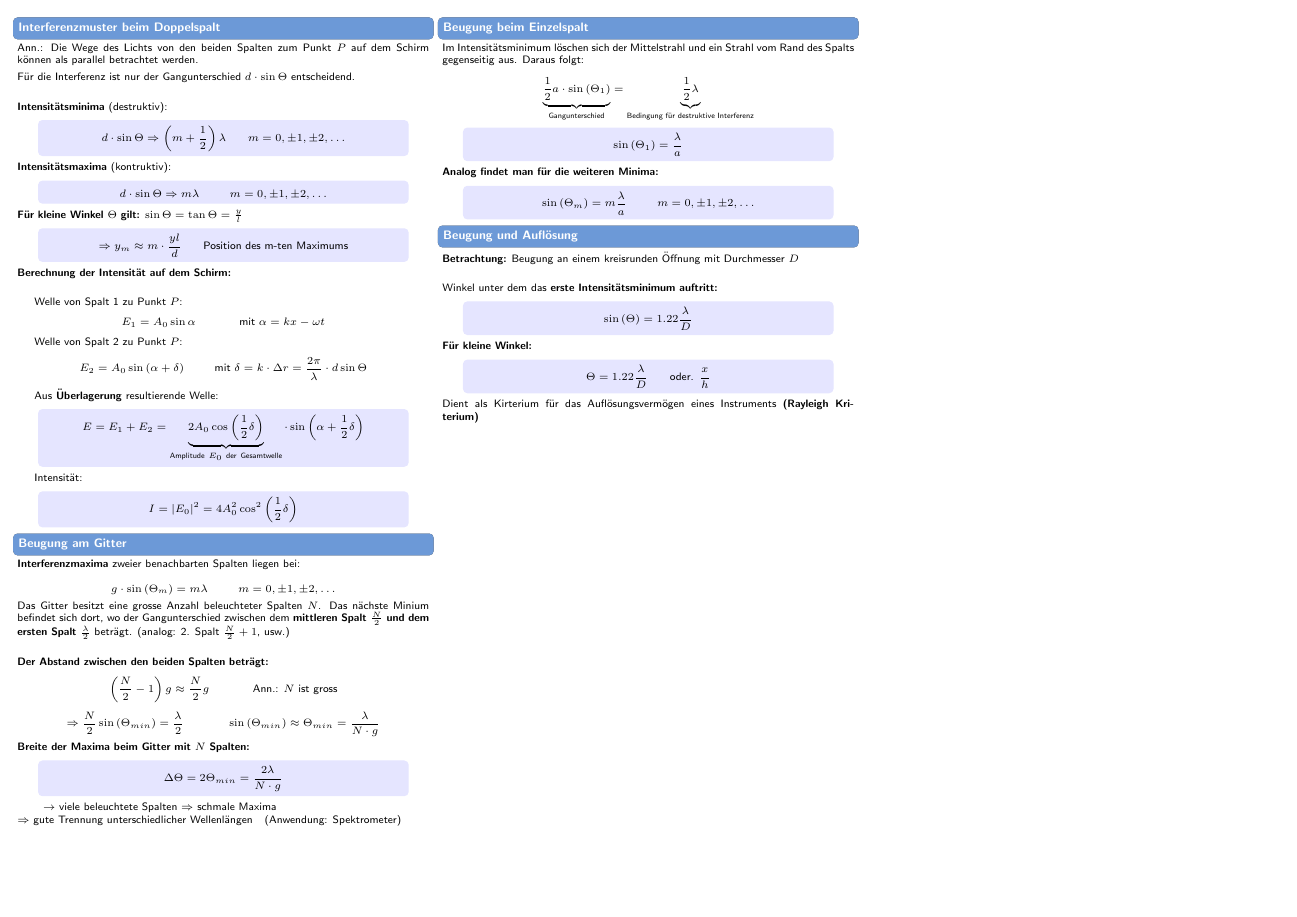
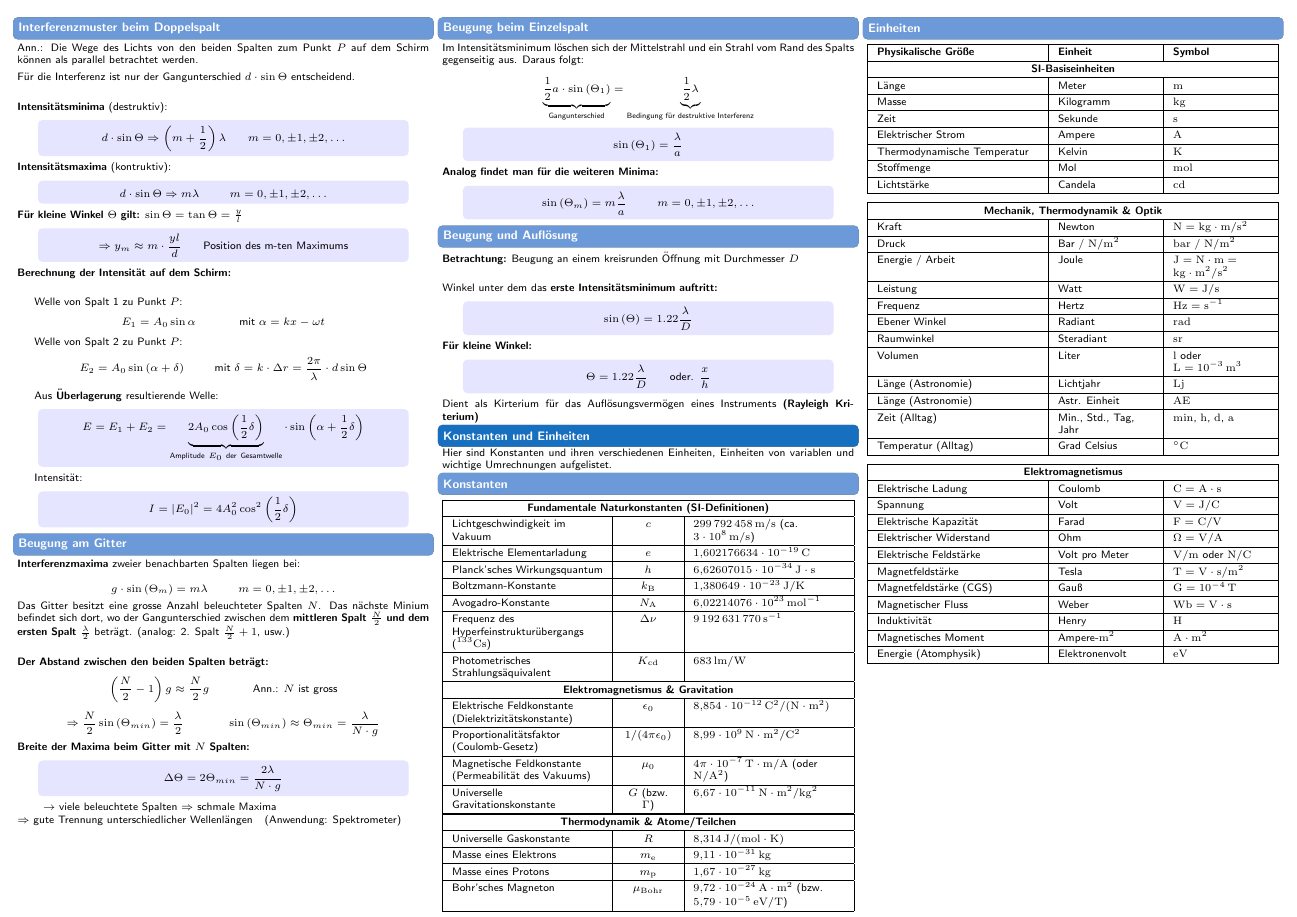
Before and after one commit to AimrayX/Physik_ZF, a LaTeX document (main.tex, which reads Konstanten und Einheiten.tex): page 8 of 9. Compiled offline with pdfLaTeX.

Commit message:
Konstanten und Einheiten hinzugefügt

```diff
--- /dev/null
+++ b/Konstanten und Einheiten.tex
@@ -0,0 +1,118 @@
+\section{Konstanten und Einheiten}
+Hier sind Konstanten und ihren verschiedenen Einheiten, Einheiten von variablen und wichtige Umrechnungen aufgelistet.
+
+\subsection{Konstanten}
+
+% --- KONSTANTEN: WIEDER AUFGETEILT ABER EXAKT BÜNDIG ---
+% Spalte 1: X (flexibel, mit \hspace{0pt} für Wortumbruch)
+% Spalte 2: p{1.2cm} (Feste Breite, erzwingt gleiche Ausrichtung aller Tabellen)
+% Spalte 3: X (flexibel für die Werte)
+
+\begin{center}
+	\renewcommand{\arraystretch}{1.3}
+	\begin{tabularx}{\linewidth}{|>{\raggedright\arraybackslash\hspace{0pt}}X|>{\centering\arraybackslash}p{1.2cm}|>{\raggedright\arraybackslash}X|}
+		\hline
+		\multicolumn{3}{|c|}{\textbf{Fundamentale Naturkonstanten (SI-Definitionen)}} \\ \hline
+		Licht\-geschwindig\-keit im Vakuum & $c$ & $299\,792\,458\,\mathrm{m/s}$ (ca. $3 \cdot 10^8\,\mathrm{m/s}$) \\ \hline
+		Elektrische Elementarladung & $e$ & $1{,}602176634 \cdot 10^{-19}\,\mathrm{C}$ \\ \hline
+		Planck'sches Wirkungsquantum & $h$ & $6{,}62607015 \cdot 10^{-34}\,\mathrm{J \cdot s}$ \\ \hline
+		Boltzmann-Konstante & $k_{\mathrm{B}}$ & $1{,}380649 \cdot 10^{-23}\,\mathrm{J/K}$ \\ \hline
+		Avogadro-Konstante & $N_{\mathrm{A}}$ & $6{,}02214076 \cdot 10^{23}\,\mathrm{mol^{-1}}$ \\ \hline
+		Frequenz des Hyperfein\-struktur\-übergangs ($^{133}\mathrm{Cs}$) & $\Delta\nu$ & $9\,192\,631\,770\,\mathrm{s^{-1}}$ \\ \hline
+		Photometrisches Strahlungsäquivalent & $K_{\mathrm{cd}}$ & $683\,\mathrm{lm/W}$ \\ \hline
+	\end{tabularx}
+\end{center}
+
+\vspace{-4mm}
+
+\begin{center}
+	\renewcommand{\arraystretch}{1.3}
+	\begin{tabularx}{\linewidth}{|>{\raggedright\arraybackslash\hspace{0pt}}X|>{\centering\arraybackslash}p{1.2cm}|>{\raggedright\arraybackslash}X|}
+		\hline
+		\multicolumn{3}{|c|}{\textbf{Elektromagnetismus \& Gravitation}} \\ \hline
+		Elektrische Feldkonstante (Dielektrizitäts\-konstante) & $\epsilon_0$ & $8{,}854 \cdot 10^{-12}\,\mathrm{C^2/(N \cdot m^2)}$ \\ \hline
+		Proportionalitäts\-faktor (Coulomb-Gesetz) & $1 / (4\pi\epsilon_0)$ & $8{,}99 \cdot 10^9\,\mathrm{N \cdot m^2/C^2}$ \\ \hline
+		Magnetische Feldkonstante (Permeabilität des Vakuums) & $\mu_0$ & $4\pi \cdot 10^{-7}\,\mathrm{T \cdot m/A}$ (oder $\mathrm{N/A^2}$) \\ \hline
+		Universelle Gravitations\-konstante & $G$ (bzw. $\Gamma$) & $6{,}67 \cdot 10^{-11}\,\mathrm{N \cdot m^2/kg^2}$ \\ \hline
+	\end{tabularx}
+\end{center}
+
+\vspace{-4mm}
+
+\begin{center}
+	\renewcommand{\arraystretch}{1.3}
+	\begin{tabularx}{\linewidth}{|>{\raggedright\arraybackslash\hspace{0pt}}X|>{\centering\arraybackslash}p{1.2cm}|>{\raggedright\arraybackslash}X|}
+		\hline
+		\multicolumn{3}{|c|}{\textbf{Thermodynamik \& Atome/Teilchen}} \\ \hline
+		Universelle Gaskonstante & $R$ & $8{,}314\,\mathrm{J/(mol \cdot K)}$ \\ \hline
+		Masse eines Elektrons & $m_{\mathrm{e}}$ & $9{,}11 \cdot 10^{-31}\,\mathrm{kg}$ \\ \hline
+		Masse eines Protons & $m_{\mathrm{p}}$ & $1{,}67 \cdot 10^{-27}\,\mathrm{kg}$ \\ \hline
+		Bohr'sches Magneton & $\mu_{\mathrm{Bohr}}$ & $9{,}72 \cdot 10^{-24}\,\mathrm{A \cdot m^2}$ (bzw. $5{,}79 \cdot 10^{-5}\,\mathrm{eV/T}$) \\ \hline
+	\end{tabularx}
+\end{center}
+
+
+\subsection{Einheiten}
+
+% --- EINHEITEN: AUFGETEILT UND BÜNDIG ---
+% Spalte 1: X (flexibel)
+% Spalte 2 & 3: p{2.2cm} (Fest, damit Einheit und Symbol immer exakt gleich breit sind)
+
+\begin{center}
+	\renewcommand{\arraystretch}{1.3}
+	\begin{tabularx}{\linewidth}{|>{\raggedright\arraybackslash\hspace{0pt}}X|>{\raggedright\arraybackslash}p{2.2cm}|>{\raggedright\arraybackslash}p{2.2cm}|}
+		\hline
+		\textbf{Physikalische Größe} & \textbf{Einheit} & \textbf{Symbol} \\ \hline
+		\multicolumn{3}{|c|}{\textbf{SI-Basiseinheiten}} \\ \hline
+		Länge & Meter & $\mathrm{m}$ \\ \hline
+		Masse & Kilogramm & $\mathrm{kg}$ \\ \hline
+		Zeit & Sekunde & $\mathrm{s}$ \\ \hline
+		Elektrischer Strom & Ampere & $\mathrm{A}$ \\ \hline
+		Thermodynamische Temperatur & Kelvin & $\mathrm{K}$ \\ \hline
+		Stoffmenge & Mol & $\mathrm{mol}$ \\ \hline
+		Lichtstärke & Candela & $\mathrm{cd}$ \\ \hline
+	\end{tabularx}
+\end{center}
+
+\vspace{-4mm}
+
+\begin{center}
+	\renewcommand{\arraystretch}{1.3}
+	\begin{tabularx}{\linewidth}{|>{\raggedright\arraybackslash\hspace{0pt}}X|>{\raggedright\arraybackslash}p{2.2cm}|>{\raggedright\arraybackslash}p{2.2cm}|}
+		\hline
+		\multicolumn{3}{|c|}{\textbf{Mechanik, Thermodynamik \& Optik}} \\ \hline
+		Kraft & Newton & $\mathrm{N} = \mathrm{kg \cdot m/s^2}$ \\ \hline
+		Druck & Bar / $\mathrm{N/m^2}$ & $\mathrm{bar}$ / $\mathrm{N/m^2}$ \\ \hline
+		Energie / Arbeit & Joule & $\mathrm{J} = \mathrm{N \cdot m} = \mathrm{kg \cdot m^2/s^2}$ \\ \hline
+		Leistung & Watt & $\mathrm{W} = \mathrm{J/s}$ \\ \hline
+		Frequenz & Hertz & $\mathrm{Hz} = \mathrm{s^{-1}}$ \\ \hline
+		Ebener Winkel & Radiant & $\mathrm{rad}$ \\ \hline
+		Raumwinkel & Steradiant & $\mathrm{sr}$ \\ \hline
+		Volumen & Liter & $\mathrm{l}$ oder $\mathrm{L} = 10^{-3}\,\mathrm{m^3}$ \\ \hline
+		Länge (Astronomie) & Lichtjahr & $\mathrm{Lj}$ \\ \hline
+		Länge (Astronomie) & Astr. Einheit & $\mathrm{AE}$ \\ \hline
+		Zeit (Alltag) & Min., Std., Tag, Jahr & $\mathrm{min}$, $\mathrm{h}$, $\mathrm{d}$, $\mathrm{a}$ \\ \hline
+		Temperatur (Alltag) & Grad Celsius & $^{\circ}\mathrm{C}$ \\ \hline
+	\end{tabularx}
+\end{center}
+
+\vspace{-4mm}
+
+\begin{center}
+	\renewcommand{\arraystretch}{1.3}
+	\begin{tabularx}{\linewidth}{|>{\raggedright\arraybackslash\hspace{0pt}}X|>{\raggedright\arraybackslash}p{2.2cm}|>{\raggedright\arraybackslash}p{2.2cm}|}
+		\hline
+		\multicolumn{3}{|c|}{\textbf{Elektromagnetismus}} \\ \hline
+		Elektrische Ladung & Coulomb & $\mathrm{C} = \mathrm{A \cdot s}$ \\ \hline
+		Spannung & Volt & $\mathrm{V} = \mathrm{J/C}$ \\ \hline
+		Elektrische Kapazität & Farad & $\mathrm{F} = \mathrm{C/V}$ \\ \hline
+		Elektrischer Widerstand & Ohm & $\Omega = \mathrm{V/A}$ \\ \hline
+		Elektrische Feldstärke & Volt pro Meter & $\mathrm{V/m}$ oder $\mathrm{N/C}$ \\ \hline
+		Magnetfeldstärke & Tesla & $\mathrm{T} = \mathrm{V \cdot s/m^2}$ \\ \hline
+		Magnetfeldstärke (CGS) & Gauß & $\mathrm{G} = 10^{-4}\,\mathrm{T}$ \\ \hline
+		Magnetischer Fluss & Weber & $\mathrm{Wb} = \mathrm{V \cdot s}$ \\ \hline
+		Induktivität & Henry & $\mathrm{H}$ \\ \hline
+		Magnetisches Moment & Ampere-$\mathrm{m^2}$ & $\mathrm{A \cdot m^2}$ \\ \hline
+		Energie (Atomphysik) & Elektronenvolt & $\mathrm{eV}$ \\ \hline
+	\end{tabularx}
+\end{center}
--- a/main.tex
+++ b/main.tex
@@ -8,6 +8,8 @@
 \usepackage{supertabular}
 \usepackage{pdfpages}
 \usepackage{pdflscape}
+\usepackage{caption}
+\usepackage{tabularx}
 
 \title{Physik ZF MAVT 2026}
 \author{Wyss Stephan Physik ZF MAVT 2026}
```
Also changed, not shown: Anmerkung vom Verfasser.tex (+1 -1 lines), Änderungsprotokoll.tex (+2 -1 lines), main.tex (1 more changed lines).
